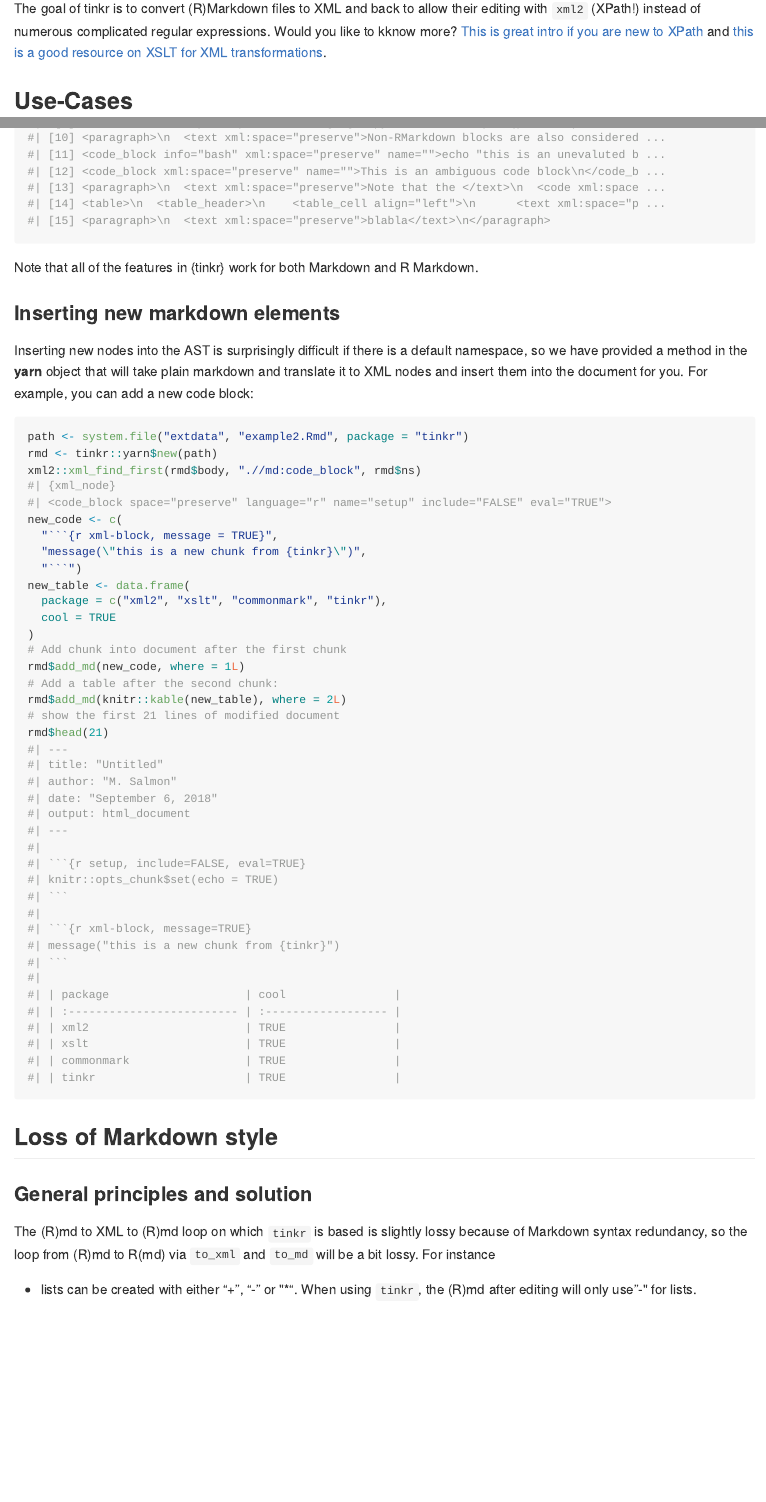
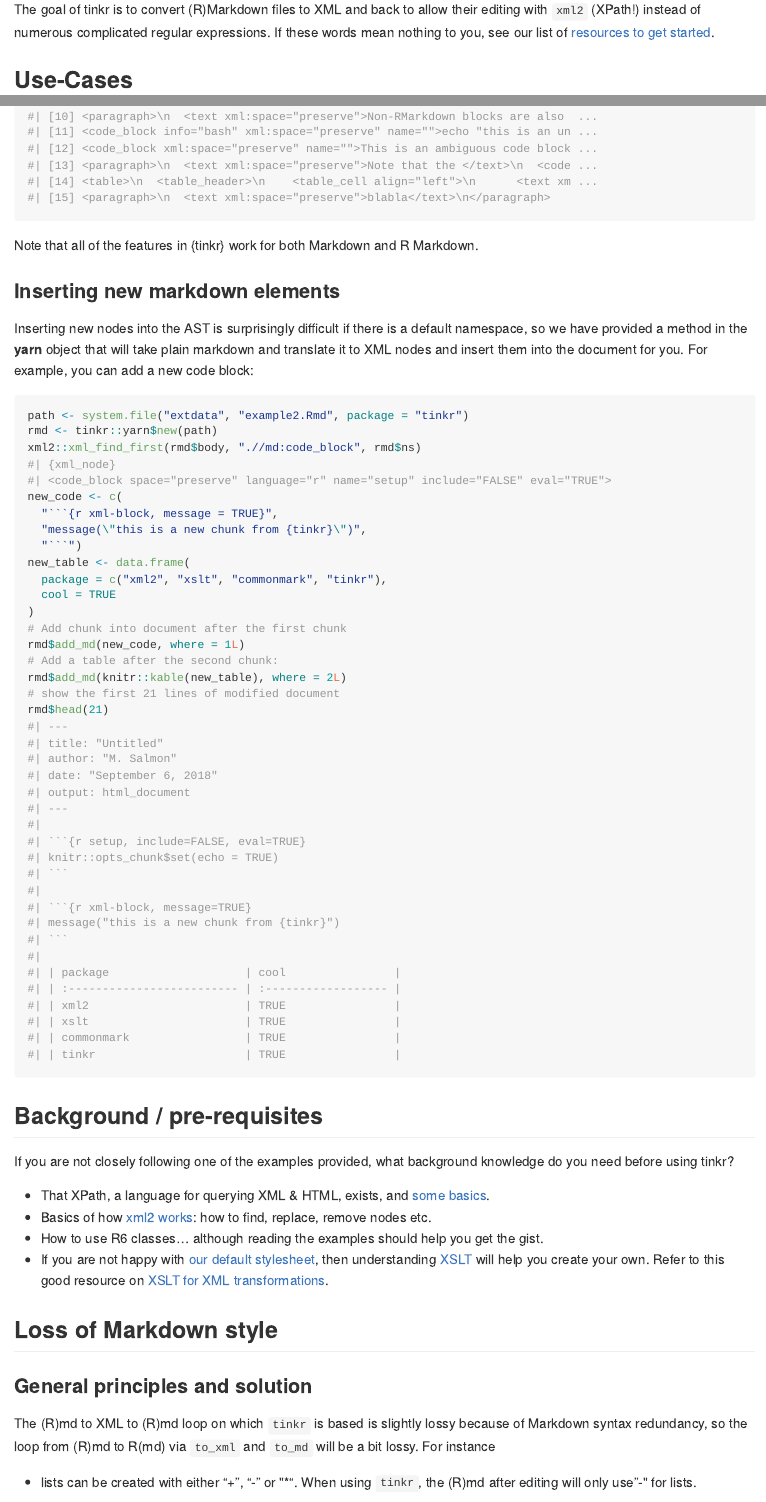
Before and after one commit to ropensci/tinkr, an R Markdown document (README.Rmd): the page in a window 1100 px wide, from 110 px down, and a second part further down, joined at a grey line. The pictures show the output file README.md that the author committed with the source, drawn offline in the style of GitHub; badge pictures from the web are left out.

Commit message:
document things that are useful to know for using tinkr (#44)
Co-authored-by: Zhian N. Kamvar <zkamvar@gmail.com>

````diff
--- a/README.Rmd
+++ b/README.Rmd
@@ -23,7 +23,8 @@ knitr::opts_chunk$set(
 
 
 
-The goal of tinkr is to convert (R)Markdown files to XML and back to allow their editing with `xml2` (XPath!) instead of numerous complicated regular expressions. Would you like to kknow more? [This is great intro if you are new to XPath](https://www.w3schools.com/xml/xpath_intro.asp) and [this is a good resource on XSLT for XML transformations](https://www.w3schools.com/xml/xsl_intro.asp).
+The goal of tinkr is to convert (R)Markdown files to XML and back to allow their editing with `xml2` (XPath!) instead of numerous complicated regular expressions.
+If these words mean nothing to you, see our list of [resources to get started](#background--pre-requisites).
 
 ## Use-Cases
 
@@ -132,6 +134,14 @@ rmd$add_md(knitr::kable(new_table), where = 2L)
 rmd$head(21)
 ```
 
+## Background / pre-requisites {#pre-reqs}
+
+If you are not closely following one of the examples provided, what background knowledge do you need before using tinkr?
+
+* That XPath, a language for querying XML & HTML, exists, and [some basics](https://www.w3schools.com/xml/xpath_intro.asp).
+* Basics of how [xml2 works](https://blog.r-hub.io/2020/01/22/mutable-api/#exposing-the-c-api-in-xml2): how to find, replace, remove nodes etc.
+* How to use R6 classes... although reading the examples should help you get the gist.
+* If you are not happy with [our default stylesheet](#general-principles-and-solution), then understanding [XSLT](https://ropensci.org/blog/2017/01/10/xslt-release/) will help you create your own. Refer to this good resource on [XSLT for XML transformations](https://www.w3schools.com/xml/xsl_intro.asp).
 
 ## Loss of Markdown style
 
````
Also changed, not shown: README.md, README.Rmd (1 more changed lines).
